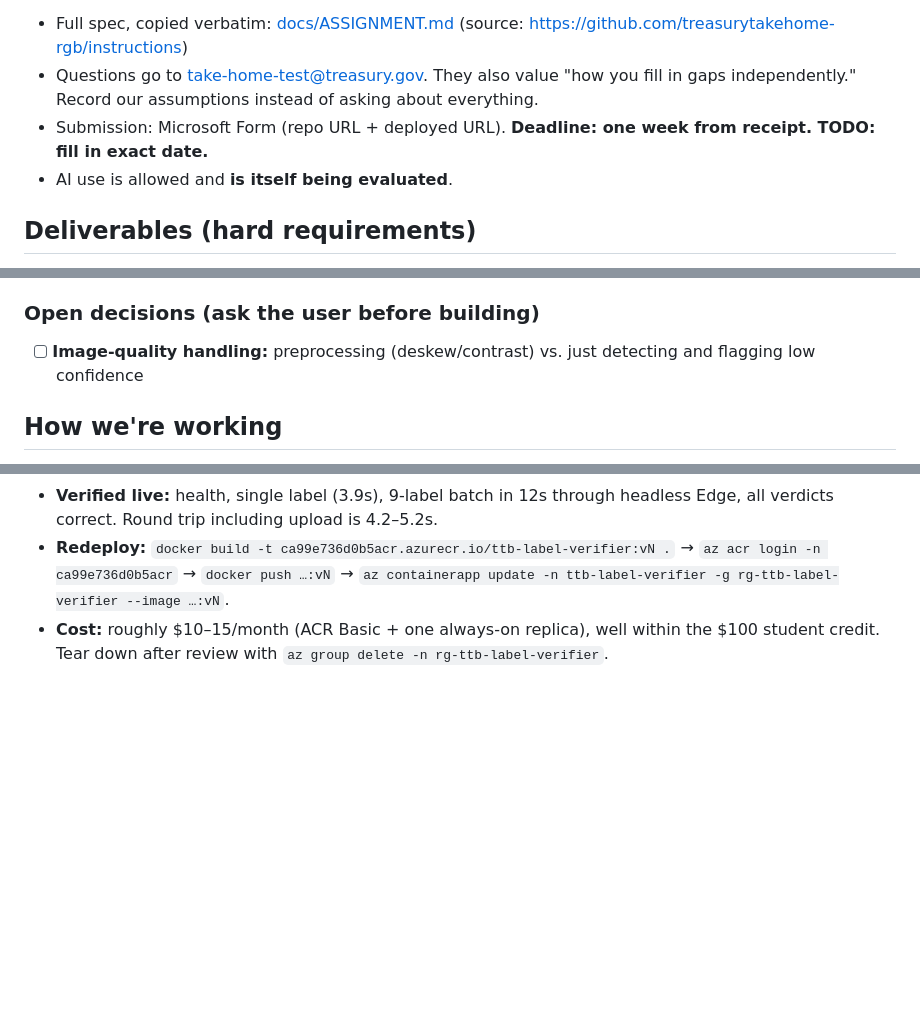
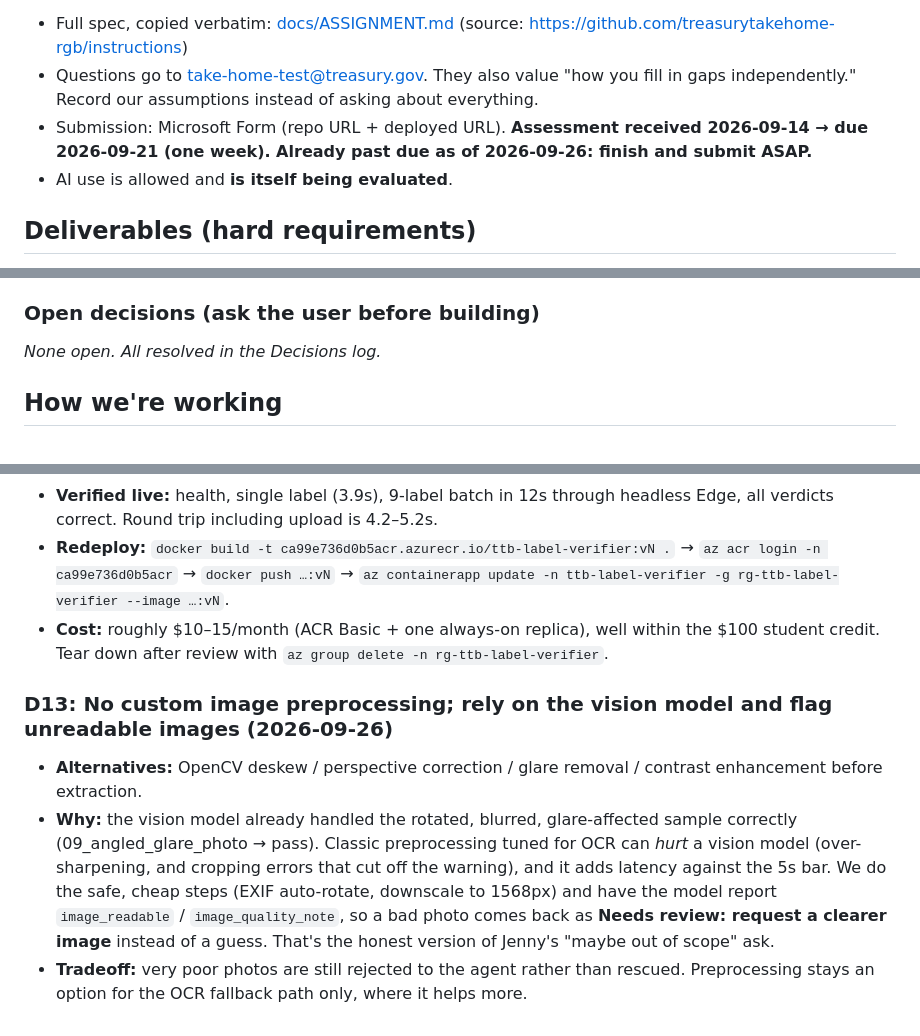
Before and after one commit to omarjaafar/ttb-label-verifier, a Markdown page: CLAUDE.md, 3 parts joined by grey strips. Drawn GitHub-style; blank space fills up the shorter version.

Commit message:
Record deadline and image-quality decision
Co-Authored-By: Claude Opus 5.5 <noreply@anthropic.com>

```diff
--- a/CLAUDE.md
+++ b/CLAUDE.md
@@ -9,7 +9,7 @@ Build an **AI-powered alcohol label verification app** for TTB (Alcohol and Toba
 
 - Full spec, copied verbatim: [docs/ASSIGNMENT.md](docs/ASSIGNMENT.md) (source: https://github.com/treasurytakehome-rgb/instructions)
 - Questions go to take-home-test@treasury.gov. They also value "how you fill in gaps independently." Record our assumptions instead of asking about everything.
-- Submission: Microsoft Form (repo URL + deployed URL). **Deadline: one week from receipt. TODO: fill in exact date.**
+- Submission: Microsoft Form (repo URL + deployed URL). **Assessment received 2026-09-14 → due 2026-09-21 (one week). Already past due as of 2026-09-26: finish and submit ASAP.**
 - AI use is allowed and **is itself being evaluated**.
 
 ## Deliverables (hard requirements)
@@ -78,7 +78,7 @@ Rough pipeline:
 4. **Report:** per-field ✅ / ⚠️ / ❌, showing the label value next to the application value, with an overall verdict
 
 ### Open decisions (ask the user before building)
-- [ ] **Image-quality handling:** preprocessing (deskew/contrast) vs. just detecting and flagging low confidence
+_None open. All resolved in the Decisions log._
 
 ## How we're working
 
@@ -166,3 +166,8 @@ Format: **decision**, then the alternatives considered, why this one, and the tr
 - **Verified live:** health, single label (3.9s), 9-label batch in 12s through headless Edge, all verdicts correct. Round trip including upload is 4.2–5.2s.
 - **Redeploy:** `docker build -t ca99e736d0b5acr.azurecr.io/ttb-label-verifier:vN .` → `az acr login -n ca99e736d0b5acr` → `docker push …:vN` → `az containerapp update -n ttb-label-verifier -g rg-ttb-label-verifier --image …:vN`.
 - **Cost:** roughly $10–15/month (ACR Basic + one always-on replica), well within the $100 student credit. Tear down after review with `az group delete -n rg-ttb-label-verifier`.
+
+### D13: No custom image preprocessing; rely on the vision model and flag unreadable images (2026-09-26)
+- **Alternatives:** OpenCV deskew / perspective correction / glare removal / contrast enhancement before extraction.
+- **Why:** the vision model already handled the rotated, blurred, glare-affected sample correctly (09_angled_glare_photo → pass). Classic preprocessing tuned for OCR can *hurt* a vision model (over-sharpening, and cropping errors that cut off the warning), and it adds latency against the 5s bar. We do the safe, cheap steps (EXIF auto-rotate, downscale to 1568px) and have the model report `image_readable` / `image_quality_note`, so a bad photo comes back as **Needs review: request a clearer image** instead of a guess. That's the honest version of Jenny's "maybe out of scope" ask.
+- **Tradeoff:** very poor photos are still rejected to the agent rather than rescued. Preprocessing stays an option for the OCR fallback path only, where it helps more.
```
